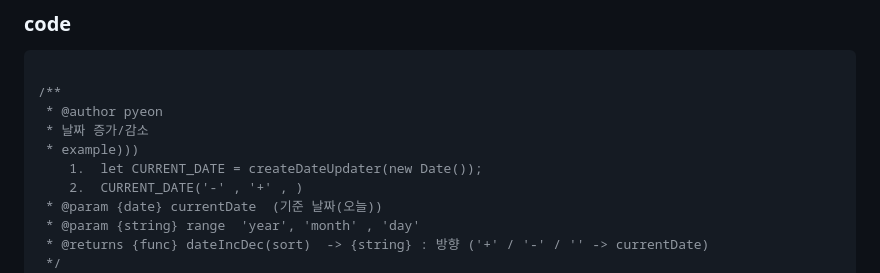
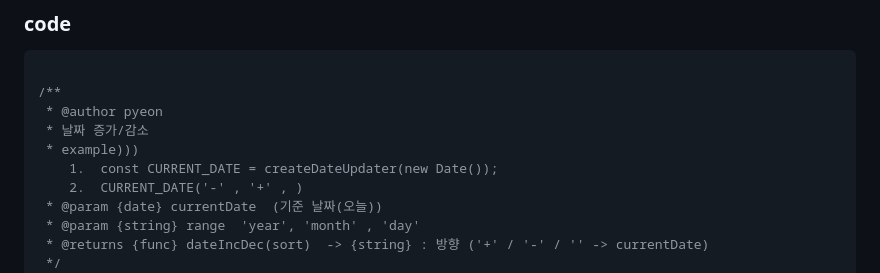
Before and after one commit to soonya27/dateFormat-updateDate, a Markdown page: README.md, the part around the change. Rendered like a GitHub page.

```diff
--- a/README.md
+++ b/README.md
@@ -105,7 +105,7 @@ CURRENT_DATE('-'); //CURRENT_DATE('+'), CURRENT_DATE()
  * @author pyeon
  * 날짜 증가/감소
  * example)))
-    1.	let CURRENT_DATE = createDateUpdater(new Date());
+    1.	const CURRENT_DATE = createDateUpdater(new Date());
     2.	CURRENT_DATE('-' , '+' , )
  * @param {date} currentDate  (기준 날짜(오늘))
  * @param {string} range  'year', 'month' , 'day'
```
